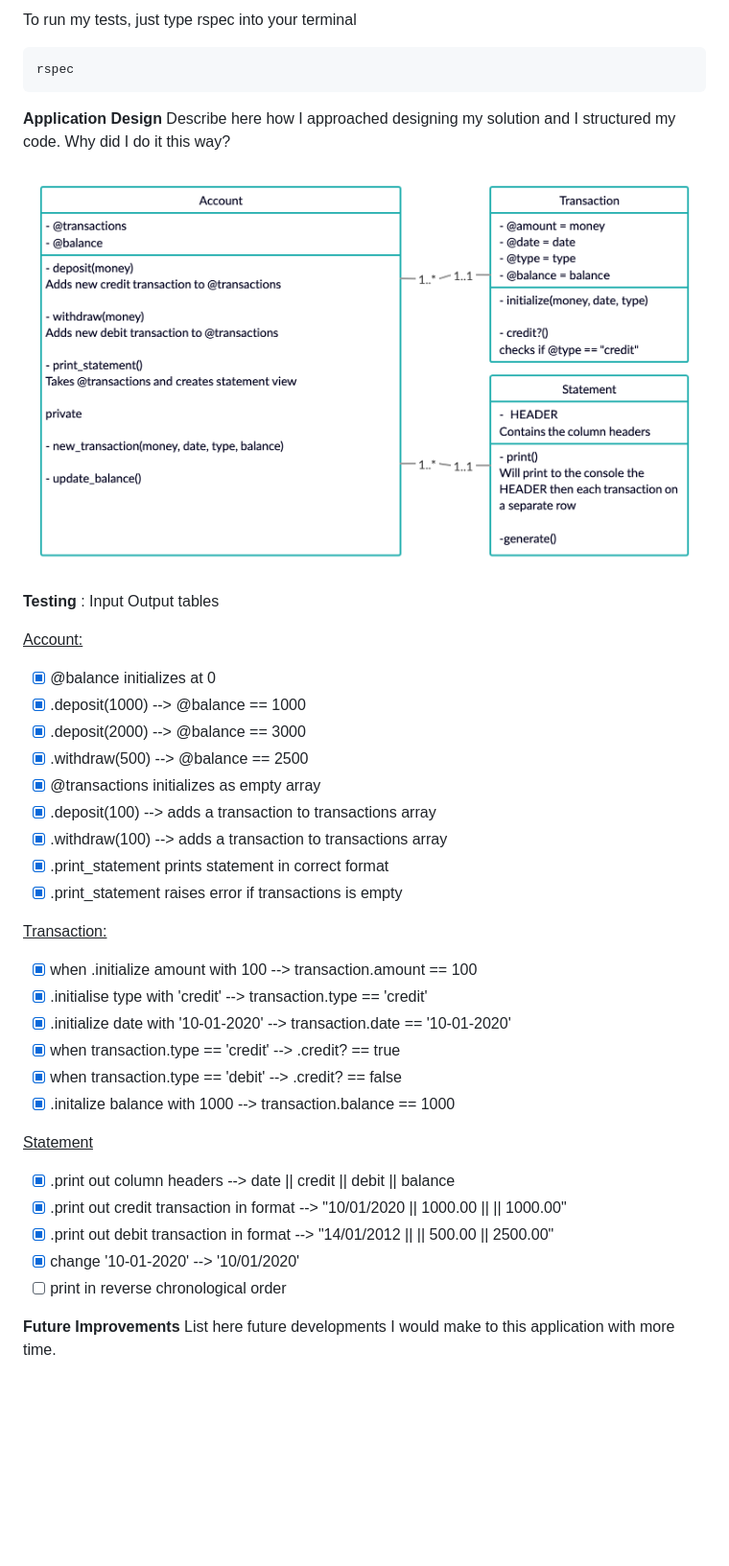
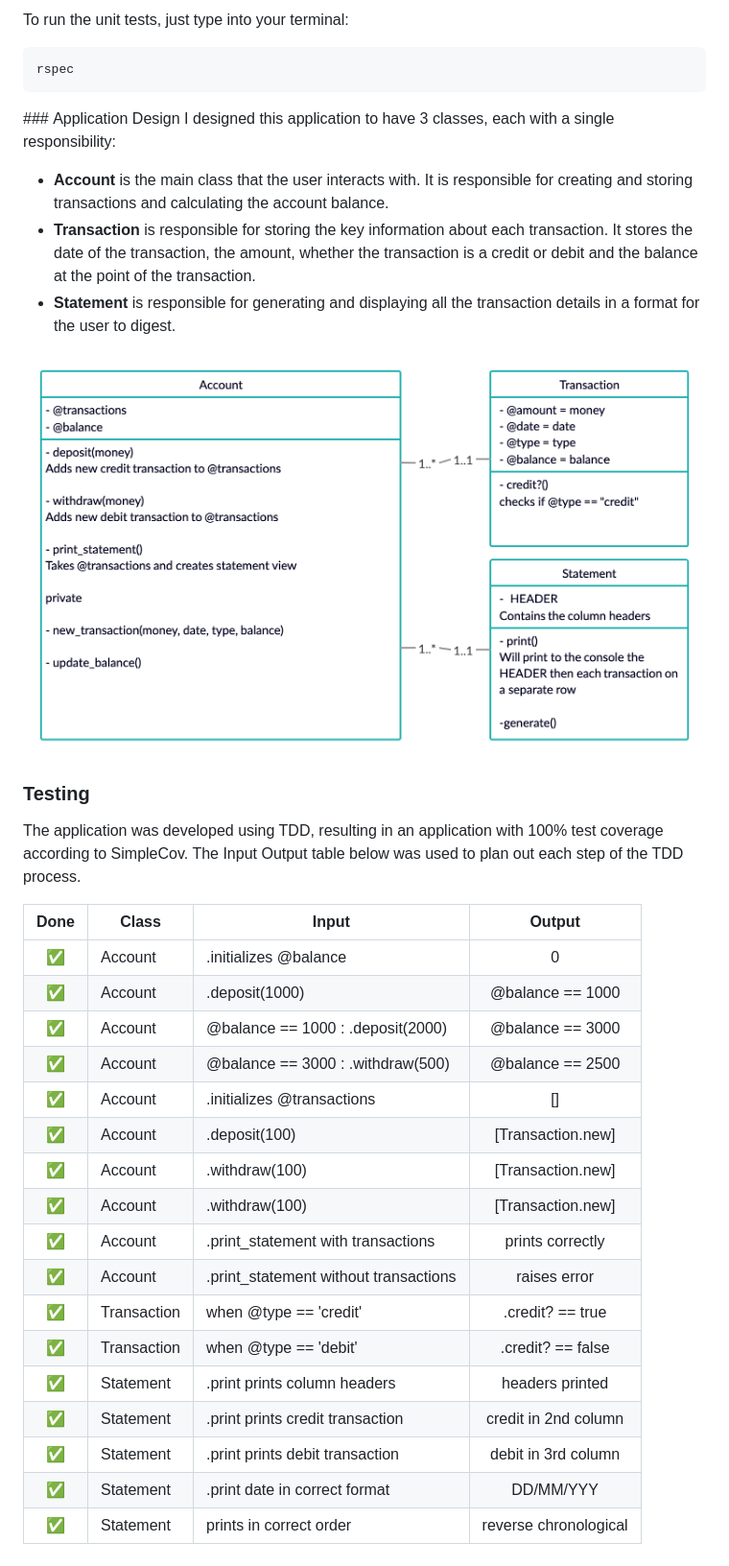
Before and after one commit to KG700/bank_account, a Markdown page: README.md, the part around one of its changes. Shown at 96% size. Drawn GitHub-style; pictures changed too: images/bank_diagram.png; blank space fills up the shorter version.

````diff
--- a/README.md
+++ b/README.md
@@ -37,43 +36,37 @@ date || credit || debit || balance
 ```
 
-To run my tests, just type rspec into your terminal
+To run the unit tests, just type into your terminal:
 ```
 rspec
 ```
 
-**Application Design**
-Describe here how I approached designing my solution and I structured my code. Why did I do it this way?
+### Application Design
+I designed this application to have 3 classes, each with a single responsibility:
+- **Account** is the main class that the user interacts with. It is responsible for creating and storing transactions and calculating the account balance.
+- **Transaction** is responsible for storing the key information about each transaction. It stores the date of the transaction, the amount, whether the transaction is a credit or debit and the balance at the point of the transaction.
+- **Statement** is responsible for generating and displaying all the transaction details in a format for the user to digest.
 
 ![Bank diagram](/images/bank_diagram.png?)
 
-**Testing** :
-Input Output tables
+### Testing
+The application was developed using TDD, resulting in an application with 100% test coverage according to SimpleCov. The Input Output table below was used to plan out each step of the TDD process.
 
-<ins>Account:</ins>
-- [x] @balance initializes at 0
-- [x] .deposit(1000) --> @balance == 1000
-- [x] .deposit(2000) --> @balance == 3000
-- [x] .withdraw(500) --> @balance == 2500
-- [x] @transactions initializes as empty array
-- [x] .deposit(100) --> adds a transaction to transactions array
-- [x] .withdraw(100) --> adds a transaction to transactions array
-- [x] .print_statement prints statement in correct format
-- [x] .print_statement raises error if transactions is empty
-
-<ins>Transaction:</ins>
-- [x] when .initialize amount with 100 --> transaction.amount == 100
-- [x] .initialise type with 'credit' --> transaction.type == 'credit'
-- [x] .initialize date with '10-01-2020' --> transaction.date == '10-01-2020'
-- [x] when transaction.type == 'credit' --> .credit? == true
-- [x] when transaction.type == 'debit' --> .credit? == false
-- [x] .initalize balance with 1000 --> transaction.balance == 1000
-
-<ins>Statement</ins>
-- [x] .print out column headers --> date || credit || debit || balance
-- [x] .print out credit transaction in format --> "10/01/2020 || 1000.00 || || 1000.00"
-- [x] .print out debit transaction in format --> "14/01/2012 || || 500.00 || 2500.00"
-- [x] change '10-01-2020' --> '10/01/2020'
-- [ ] print in reverse chronological order
-
-**Future Improvements**
-List here future developments I would make to this application with more time.
+| Done              | Class       | Input                                   | Output                |
+| :---:             | ---         | ---                                     | :---:                 |
+| :white_check_mark:| Account     | .initializes @balance                   | 0                     |
+| :white_check_mark:| Account     |  .deposit(1000)                         | @balance == 1000      |
+| :white_check_mark:| Account     |  @balance == 1000 : .deposit(2000)      | @balance == 3000      |
+| :white_check_mark:| Account     |  @balance == 3000 : .withdraw(500)      | @balance == 2500      |
+| :white_check_mark:| Account     |  .initializes @transactions             | []                    |
+| :white_check_mark:| Account     |  .deposit(100)                          |[Transaction.new]      |
+| :white_check_mark:| Account     |  .withdraw(100)                         |[Transaction.new]      |
+| :white_check_mark:| Account     |  .withdraw(100)                         |[Transaction.new]      |
+| :white_check_mark:| Account     |  .print_statement with transactions     |prints correctly       |
+| :white_check_mark:| Account     |  .print_statement without transactions  |raises error           |
+| :white_check_mark:| Transaction | when @type == 'credit'                  | .credit? == true      |
+| :white_check_mark:| Transaction | when @type == 'debit'                   | .credit? == false     |
+| :white_check_mark:| Statement   | .print prints column headers            | headers printed       |
+| :white_check_mark:| Statement   | .print prints credit transaction        | credit in 2nd column  |
+| :white_check_mark:| Statement   | .print prints debit transaction         | debit in 3rd column   |
+| :white_check_mark:| Statement   | .print date in correct format           | DD/MM/YYY             |
+| :white_check_mark:| Statement   | prints in correct order                 | reverse chronological |
````
Also changed, not shown: other parts of README.md (+10 -11 lines).
